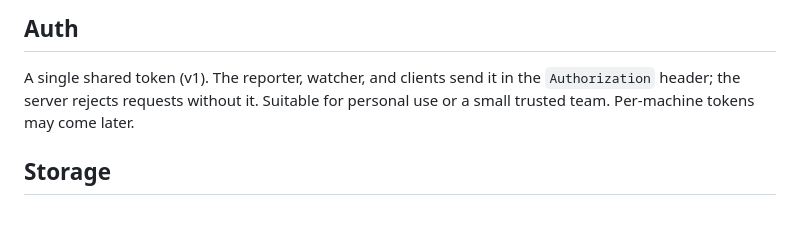
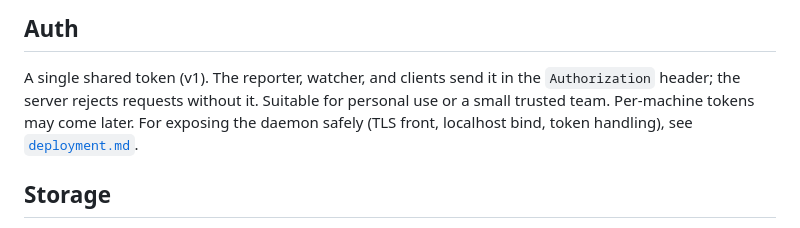
Before and after one commit to haribo/claude-vigie, a Markdown page: docs/architecture.md, the part around the change. GitHub-like rendering.

Commit message:
docs: add a deployment guide (tls front, localhost bind, token) (#154)

```diff
--- a/docs/architecture.md
+++ b/docs/architecture.md
@@ -111,7 +111,9 @@ All `/api/*` routes require the shared token in the `Authorization` header.
 
 A single shared token (v1). The reporter, watcher, and clients send it in the
 `Authorization` header; the server rejects requests without it. Suitable for
-personal use or a small trusted team. Per-machine tokens may come later.
+personal use or a small trusted team. Per-machine tokens may come later. For
+exposing the daemon safely (TLS front, localhost bind, token handling), see
+[`deployment.md`](deployment.md).
 
 ## Storage
 
```
Also changed, not shown: docs/deployment.md (added, +87 -0 lines).
